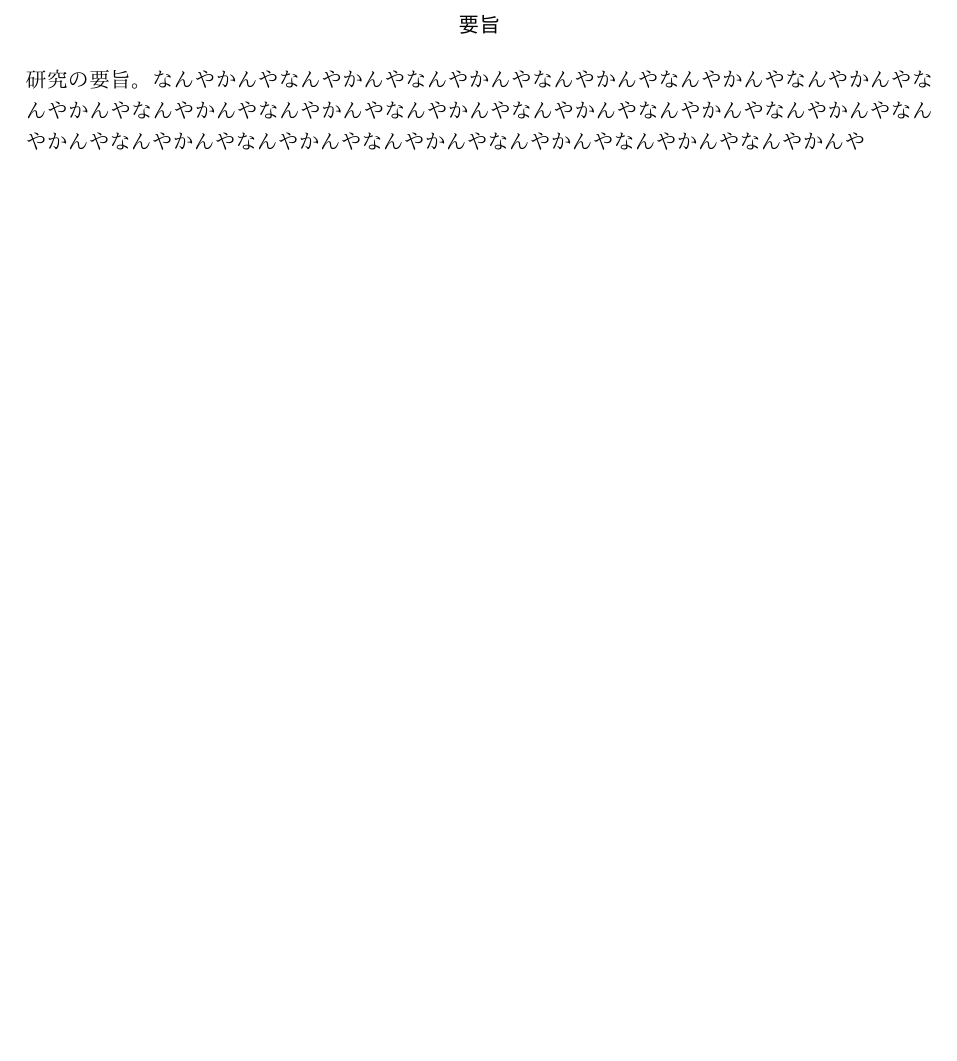
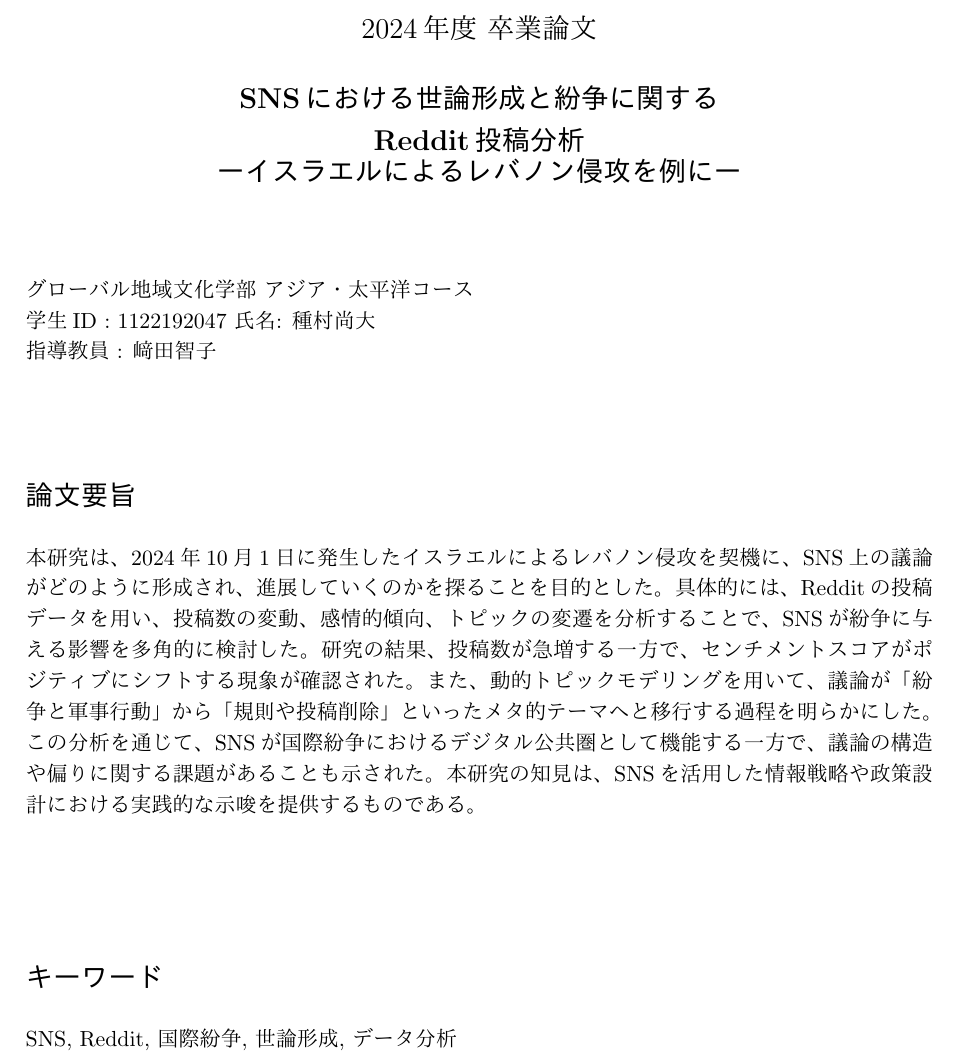
Before and after one commit to ShotaTanemura/SenorThesis, a LaTeX document (docs/main.tex): part of page 2 of 25, cut at the place of the change, the shorter picture padded with empty space. Compiled offline with pLaTeX and dvipdfmx.

Commit message:
Add abstract

```diff
--- a/docs/main.tex
+++ b/docs/main.tex
@@ -53,12 +53,29 @@
     \clearpage
 
     %=====================================================================================
-    \renewcommand{\abstractname}{要旨}
 
-    \begin{abstract}
-        研究の要旨。なんやかんやなんやかんやなんやかんやなんやかんやなんやかんやなんやかんやなんやかんやなんやかんやなんやかんやなんやかんやなんやかんやなんやかんやなんやかんやなんやかんやなんやかんやなんやかんやなんやかんやなんやかんやなんやかんやなんやかんや
-    \end{abstract}
+    \begin{center}
+        {\Large 2024年度 卒業論文} \\[5mm]
+        {\Large \textbf{SNSにおける世論形成と紛争に関する\\
+        Reddit投稿分析\\
+        ーイスラエルによるレバノン侵攻を例にー}} \\[15mm]
+    \end{center}
 
+    % 学生情報
+    \noindent
+    グローバル地域文化学部 アジア・太平洋コース \\
+    学生ID : 1122192047 氏名: 種村尚大 \\
+    指導教員 : \CID{8443}田智子 \\[15mm]
+
+    % 論文要旨
+    \noindent
+    {\Large \textbf{論文要旨}} \\[5mm]
+    本研究は、2024年10月1日に発生したイスラエルによるレバノン侵攻を契機に、SNS上の議論がどのように形成され、進展していくのかを探ることを目的とした。具体的には、Redditの投稿データを用い、投稿数の変動、感情的傾向、トピックの変遷を分析することで、SNSが紛争に与える影響を多角的に検討した。研究の結果、投稿数が急増する一方で、センチメントスコアがポジティブにシフトする現象が確認された。また、動的トピックモデリングを用いて、議論が「紛争と軍事行動」から「規則や投稿削除」といったメタ的テーマへと移行する過程を明らかにした。この分析を通じて、SNSが国際紛争におけるデジタル公共圏として機能する一方で、議論の構造や偏りに関する課題があることも示された。本研究の知見は、SNSを活用した情報戦略や政策設計における実践的な示唆を提供するものである。 \\[20mm]
+
+    % キーワード
+    \noindent
+    {\Large \textbf{キーワード}} \\[5mm]
+    SNS, Reddit, 国際紛争, 世論形成, データ分析
     %=====================================================================================
 
     % 目次の表示
```
